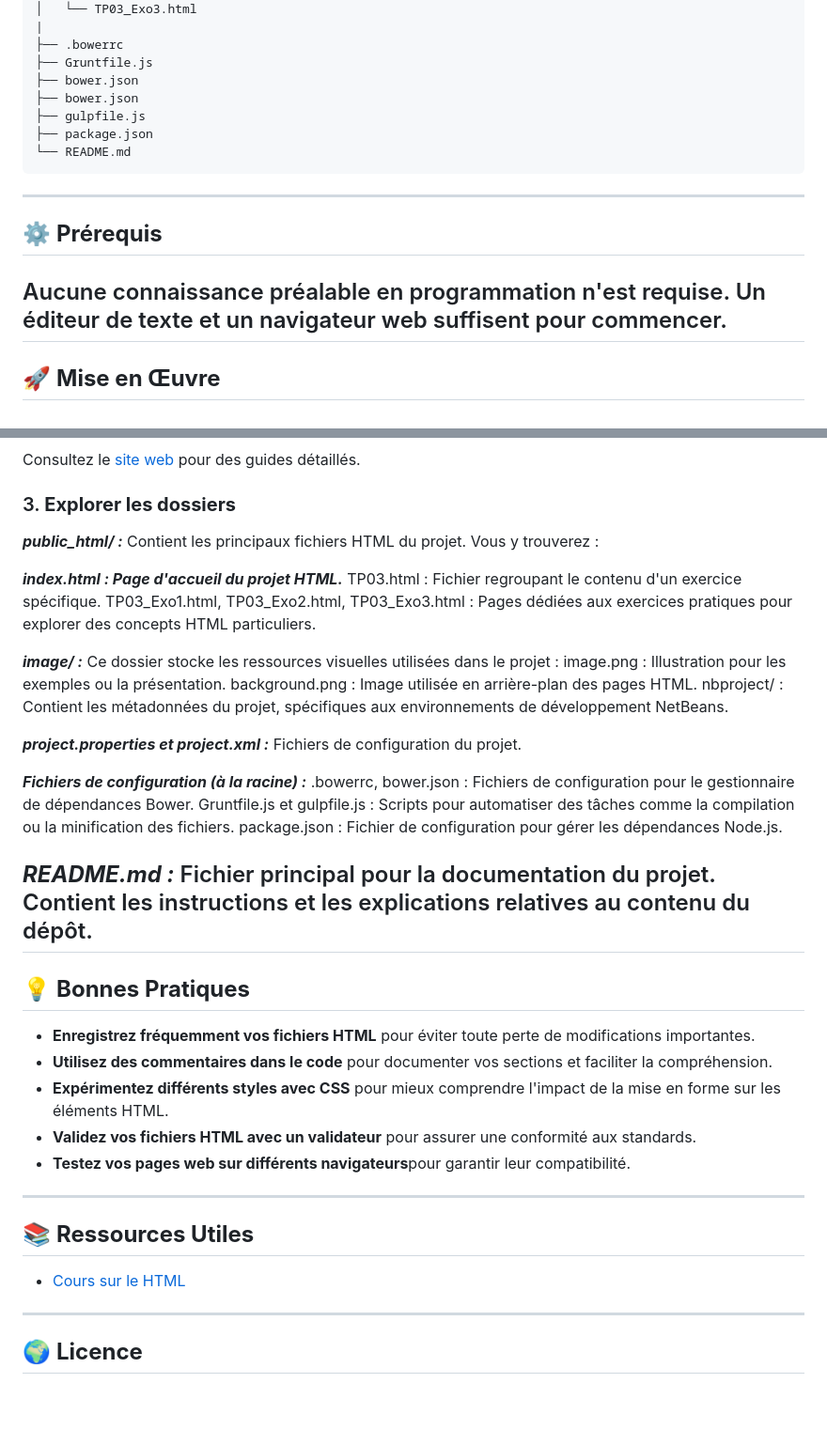
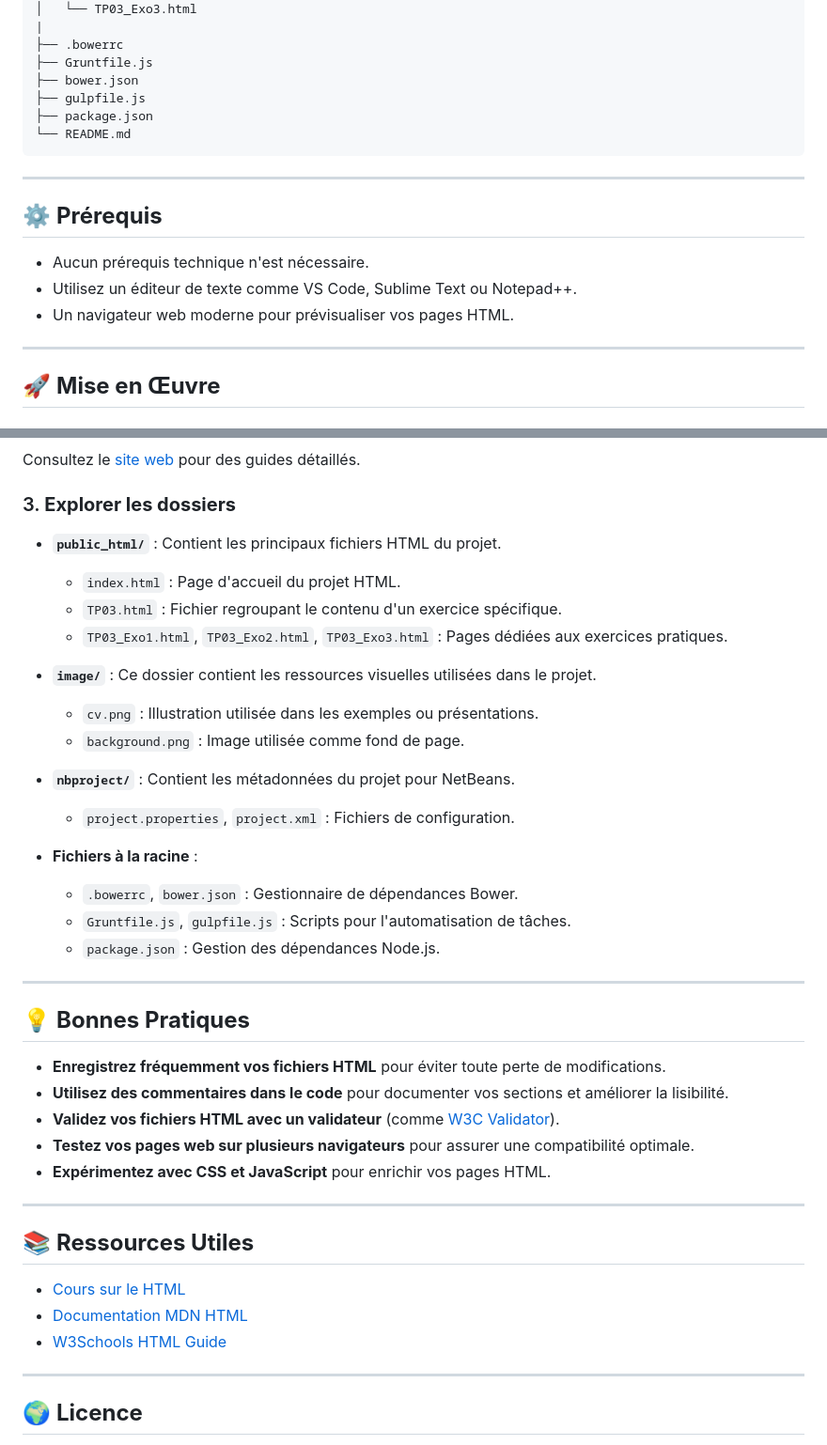
Before and after one commit to candicevialette/html, a Markdown page: README.md, 2 parts joined by grey strips. Shown: that part at 94% size. Rendered like a GitHub page; blank space fills up the shorter version.

````diff
--- a/README.md
+++ b/README.md
@@ -47,15 +48,18 @@ Cet atelier est conçu pour aider les débutants à se familiariser avec la stru
 ├── .bowerrc
 ├── Gruntfile.js
 ├── bower.json
-├── bower.json
 ├── gulpfile.js
 ├── package.json
 └── README.md
 ```
+
 ---
 
 ## ⚙️ **Prérequis**
-Aucune connaissance préalable en programmation n'est requise. Un éditeur de texte et un navigateur web suffisent pour commencer.
+- Aucun prérequis technique n'est nécessaire.
+- Utilisez un éditeur de texte comme VS Code, Sublime Text ou Notepad++.
+- Un navigateur web moderne pour prévisualiser vos pages HTML.
+
 ---
 
 ## 🚀 **Mise en Œuvre**
@@ -71,44 +75,42 @@ git clone https://github.com/candicevialette/html.git
 Consultez le [site web](https://candicevialette.github.io/html/public_html/) pour des guides détaillés.
 
 ### 3. **Explorer les dossiers**
-***public_html/ :***
-Contient les principaux fichiers HTML du projet. Vous y trouverez :
 
-***index.html : Page d'accueil du projet HTML.***
-TP03.html : Fichier regroupant le contenu d'un exercice spécifique.
-TP03_Exo1.html, TP03_Exo2.html, TP03_Exo3.html : Pages dédiées aux exercices pratiques pour explorer des concepts HTML particuliers.
+- **`public_html/`** : Contient les principaux fichiers HTML du projet.
+  - `index.html` : Page d'accueil du projet HTML.
+  - `TP03.html` : Fichier regroupant le contenu d'un exercice spécifique.
+  - `TP03_Exo1.html`, `TP03_Exo2.html`, `TP03_Exo3.html` : Pages dédiées aux exercices pratiques.
 
-***image/ :***
-Ce dossier stocke les ressources visuelles utilisées dans le projet :
-image.png : Illustration pour les exemples ou la présentation.
-background.png : Image utilisée en arrière-plan des pages HTML.
-nbproject/ :
-Contient les métadonnées du projet, spécifiques aux environnements de développement NetBeans.
+- **`image/`** : Ce dossier contient les ressources visuelles utilisées dans le projet.
+  - `cv.png` : Illustration utilisée dans les exemples ou présentations.
+  - `background.png` : Image utilisée comme fond de page.
 
-***project.properties et project.xml :***
-Fichiers de configuration du projet.
+- **`nbproject/`** : Contient les métadonnées du projet pour NetBeans.
+  - `project.properties`, `project.xml` : Fichiers de configuration.
 
-***Fichiers de configuration (à la racine) :***
-.bowerrc, bower.json : Fichiers de configuration pour le gestionnaire de dépendances Bower.
-Gruntfile.js et gulpfile.js : Scripts pour automatiser des tâches comme la compilation ou la minification des fichiers.
-package.json : Fichier de configuration pour gérer les dépendances Node.js.
+- **Fichiers à la racine** :
+  - `.bowerrc`, `bower.json` : Gestionnaire de dépendances Bower.
+  - `Gruntfile.js`, `gulpfile.js` : Scripts pour l'automatisation de tâches.
+  - `package.json` : Gestion des dépendances Node.js.
 
-***README.md :***
-Fichier principal pour la documentation du projet. Contient les instructions et les explications relatives au contenu du dépôt.
 ---
 
 ## 💡 **Bonnes Pratiques**
 
-- **Enregistrez fréquemment vos fichiers HTML** pour éviter toute perte de modifications importantes.
-- **Utilisez des commentaires dans le code** pour documenter vos sections et faciliter la compréhension.
-- **Expérimentez différents styles avec CSS** pour mieux comprendre l'impact de la mise en forme sur les éléments HTML.
-- **Validez vos fichiers HTML avec un validateur** pour assurer une conformité aux standards.
-- **Testez vos pages web sur différents navigateurs**pour garantir leur compatibilité.
+- **Enregistrez fréquemment vos fichiers HTML** pour éviter toute perte de modifications.
+- **Utilisez des commentaires dans le code** pour documenter vos sections et améliorer la lisibilité.
+- **Validez vos fichiers HTML avec un validateur** (comme [W3C Validator](https://validator.w3.org/)).
+- **Testez vos pages web sur plusieurs navigateurs** pour assurer une compatibilité optimale.
+- **Expérimentez avec CSS et JavaScript** pour enrichir vos pages HTML.
+
 ---
 
 ## 📚 **Ressources Utiles**
 
 - [Cours sur le HTML](https://candicevialette.github.io/html/public_html/TP03_Exo1.html)
+- [Documentation MDN HTML](https://developer.mozilla.org/fr/docs/Web/HTML)
+- [W3Schools HTML Guide](https://www.w3schools.com/html/)
+
 ---
 
 ## 🌍 **Licence**
````
Also changed, not shown: other parts of README.md (+12 -11 lines).
